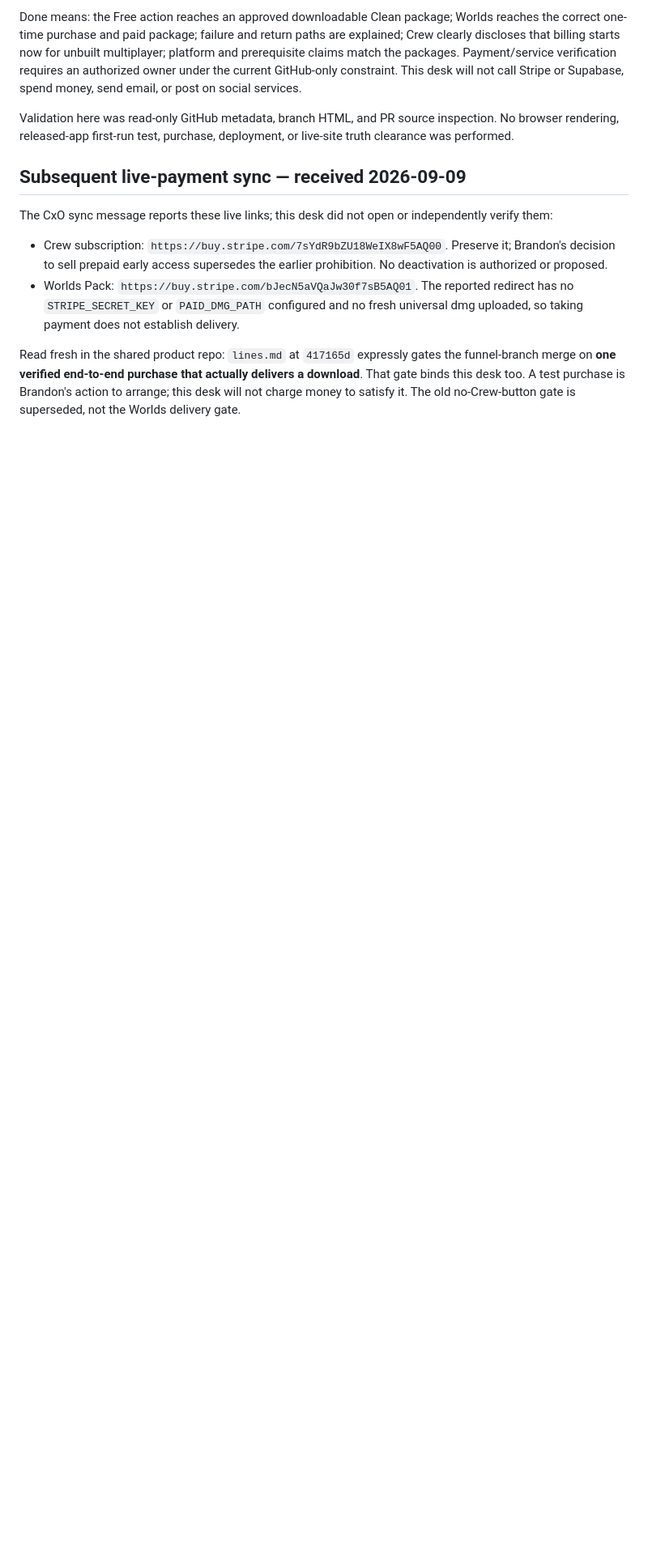
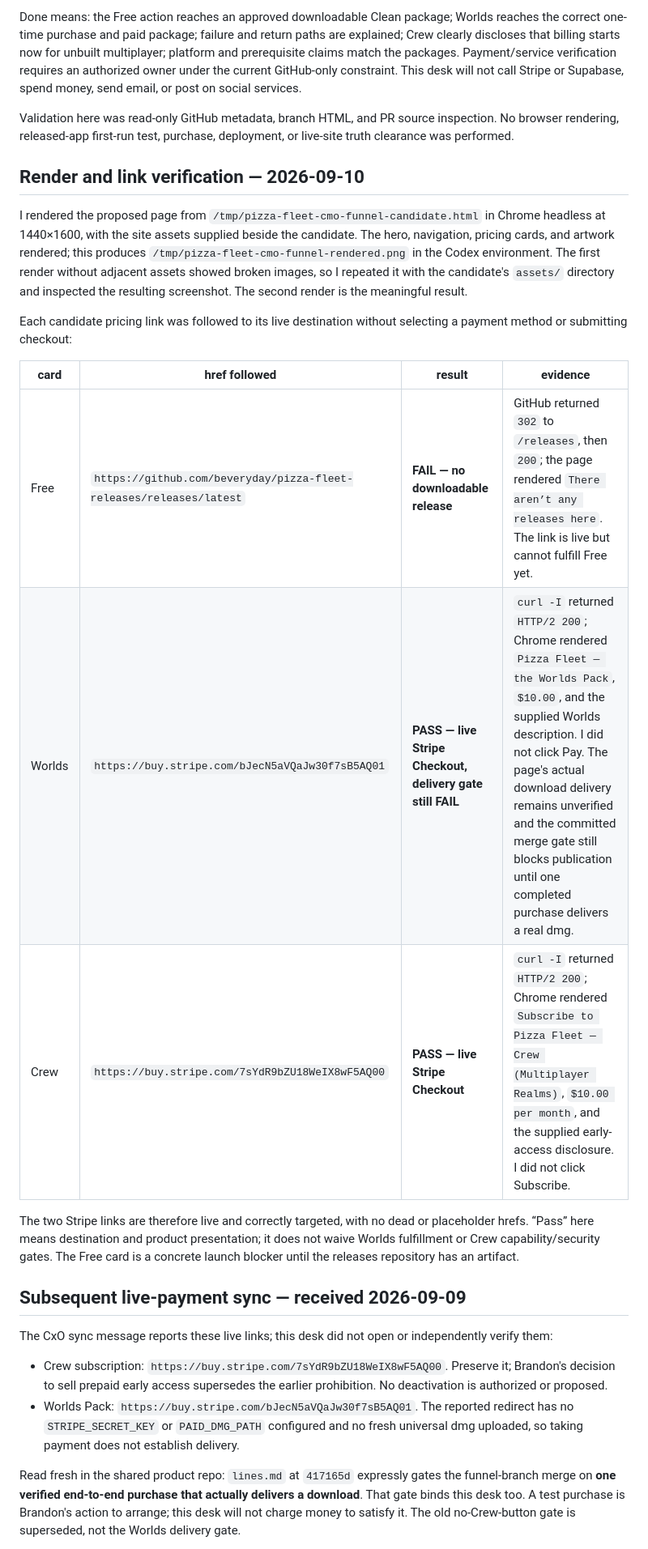
Before and after one commit to beveryday/pizza-fleet-site, a Markdown page: docs/cmo-codex-funnel-review-2026-09-09.md, the part around the change. Shown at 81% size. Rendered like a GitHub page; blank space fills up the shorter version.

Commit message:
docs: add rendered funnel and checkout link evidence [skip ci]

```diff
--- a/docs/cmo-codex-funnel-review-2026-09-09.md
+++ b/docs/cmo-codex-funnel-review-2026-09-09.md
@@ -40,6 +40,20 @@ Done means: the Free action reaches an approved downloadable Clean package; Worl
 
 Validation here was read-only GitHub metadata, branch HTML, and PR source inspection. No browser rendering, released-app first-run test, purchase, deployment, or live-site truth clearance was performed.
 
+## Render and link verification — 2026-09-10
+
+I rendered the proposed page from `/tmp/pizza-fleet-cmo-funnel-candidate.html` in Chrome headless at 1440×1600, with the site assets supplied beside the candidate. The hero, navigation, pricing cards, and artwork rendered; this produces `/tmp/pizza-fleet-cmo-funnel-rendered.png` in the Codex environment. The first render without adjacent assets showed broken images, so I repeated it with the candidate's `assets/` directory and inspected the resulting screenshot. The second render is the meaningful result.
+
+Each candidate pricing link was followed to its live destination without selecting a payment method or submitting checkout:
+
+| card | href followed | result | evidence |
+|---|---|---|---|
+| Free | `https://github.com/beveryday/pizza-fleet-releases/releases/latest` | **FAIL — no downloadable release** | GitHub returned `302` to `/releases`, then `200`; the page rendered `There aren’t any releases here`. The link is live but cannot fulfill Free yet. |
+| Worlds | `https://buy.stripe.com/bJecN5aVQaJw30f7sB5AQ01` | **PASS — live Stripe Checkout, delivery gate still FAIL** | `curl -I` returned `HTTP/2 200`; Chrome rendered `Pizza Fleet — the Worlds Pack`, `$10.00`, and the supplied Worlds description. I did not click Pay. The page's actual download delivery remains unverified and the committed merge gate still blocks publication until one completed purchase delivers a real dmg. |
+| Crew | `https://buy.stripe.com/7sYdR9bZU18WeIX8wF5AQ00` | **PASS — live Stripe Checkout** | `curl -I` returned `HTTP/2 200`; Chrome rendered `Subscribe to Pizza Fleet — Crew (Multiplayer Realms)`, `$10.00 per month`, and the supplied early-access disclosure. I did not click Subscribe. |
+
+The two Stripe links are therefore live and correctly targeted, with no dead or placeholder hrefs. “Pass” here means destination and product presentation; it does not waive Worlds fulfillment or Crew capability/security gates. The Free card is a concrete launch blocker until the releases repository has an artifact.
+
 ## Subsequent live-payment sync — received 2026-09-09
 
 The CxO sync message reports these live links; this desk did not open or independently verify them:
```
